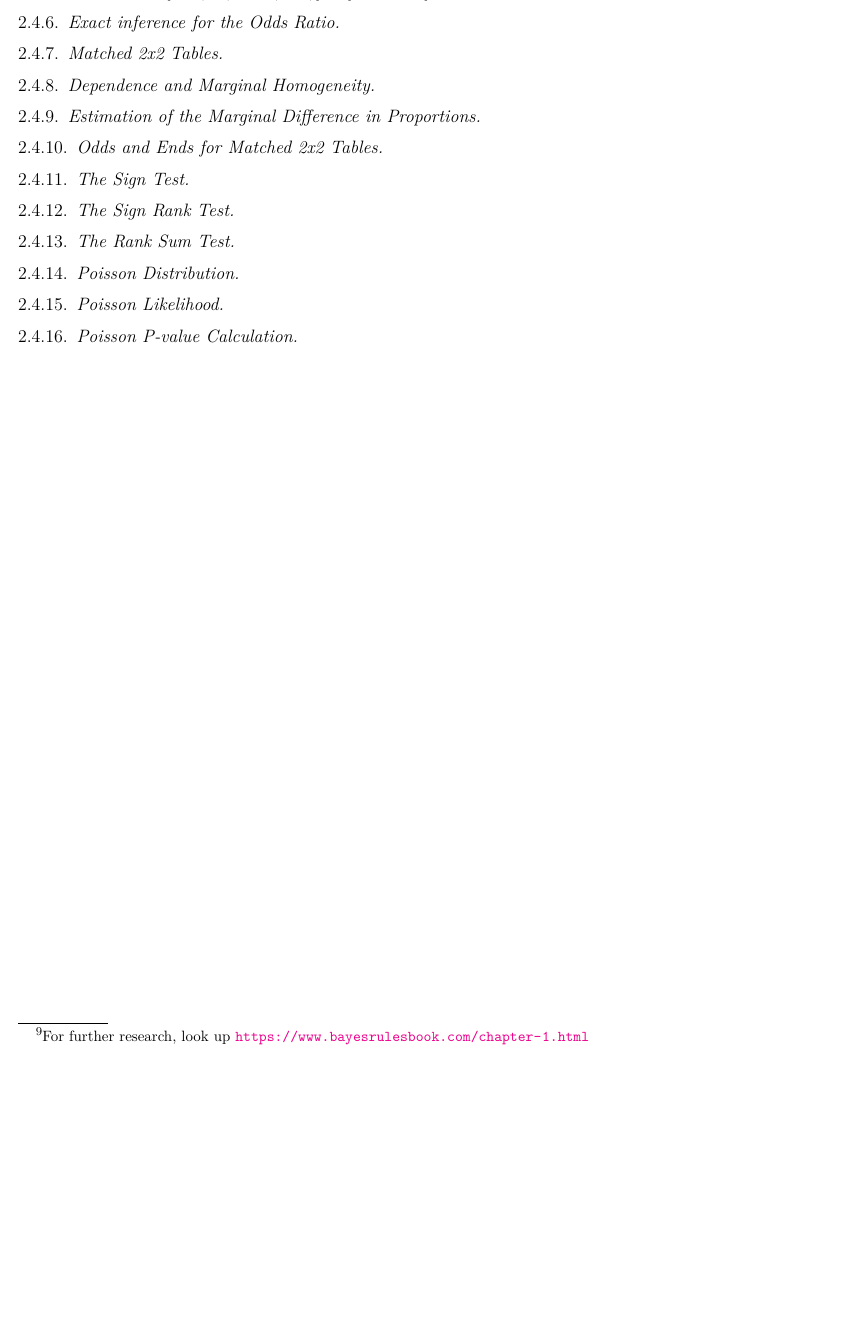
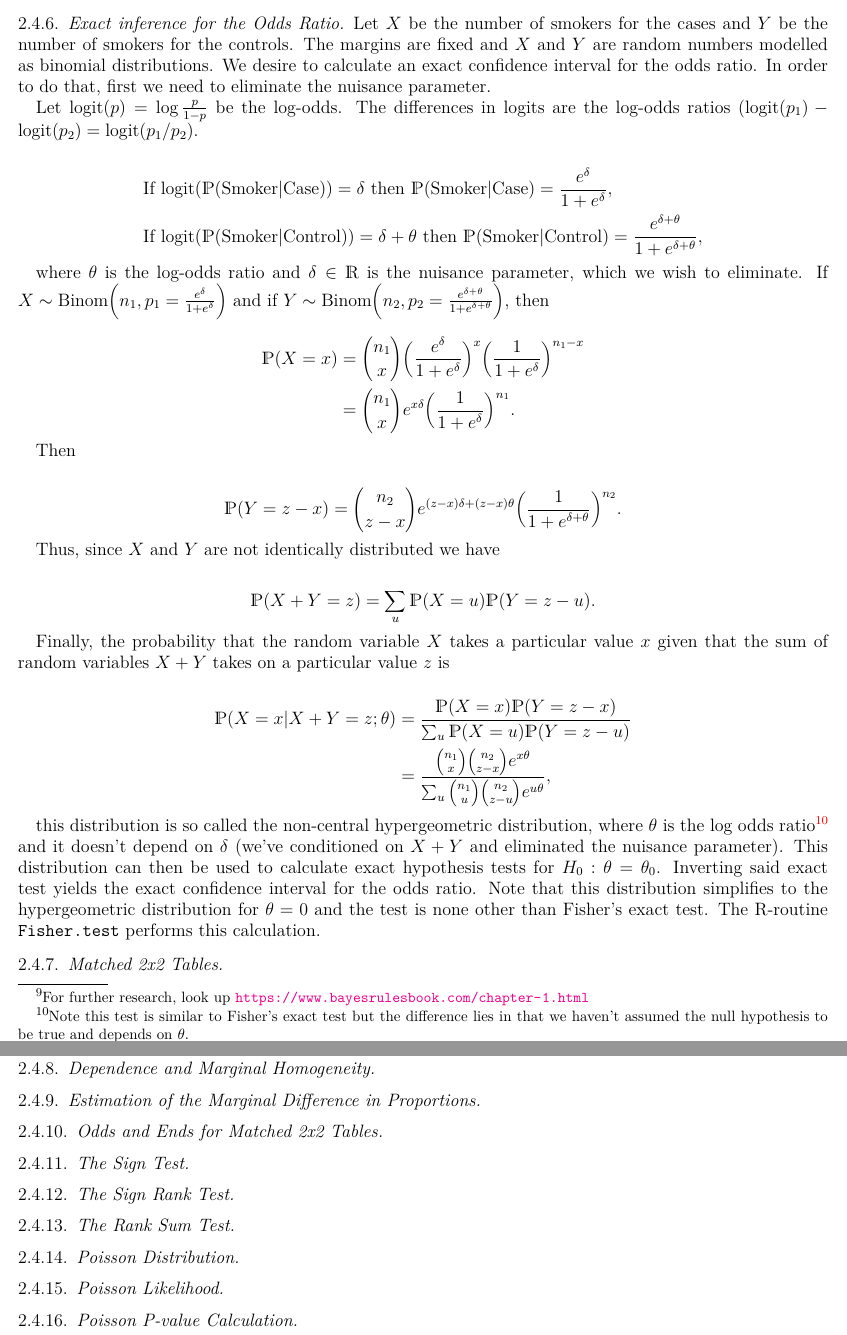
Before and after one commit to licTomasPerez/Mathematical-Biostatistics-Bootcamp-John-Hopkins, a LaTeX problem sheet (Lecture Notes/main.tex): part of page 39 of 39 before the commit and two parts of pages 39 and 40 of 40 after it, the two joined at a grey line, cut at the place of the change, the shorter picture padded with empty space. Compiled offline with pdfLaTeX.

Commit message:
Update main.tex

```diff
--- a/Lecture Notes/main.tex
+++ b/Lecture Notes/main.tex
@@ -1718,6 +1718,43 @@ Note that the estimated odds of lung cancer for smokers is three times that of t
 
 \subsubsection{Exact inference for the Odds Ratio}
 
+Let $X$ be the number of smokers for the cases and $Y$ be the number of smokers for the controls. The margins are fixed and $X$ and $Y$ are random numbers modelled as binomial distributions. We desire to calculate an exact confidence interval for the odds ratio. In order to do that, first we need to eliminate the nuisance parameter.
+
+Let $\textnormal{logit}(p)=\log\frac{p}{1-p}$ be the log-odds. The differences in logits are the log-odds ratios ($\textnormal{logit}(p_1) -\textnormal{logit}(p_2) = \textnormal{logit}(p_1/p_2) $.
+
+\begin{align*}
+   & \textnormal{If } \textnormal{logit}(\mathds{P}(\textnormal{Smoker}|\textnormal{Case}))=\delta \textnormal{ then }\mathds{P}(\textnormal{Smoker}|\textnormal{Case}) =\frac{e^{\delta}}{1+e^{\delta}}, \\
+   &\textnormal{If } \textnormal{logit}(\mathds{P}(\textnormal{Smoker}|\textnormal{Control}))=\delta + \theta \textnormal{ then }\mathds{P}(\textnormal{Smoker}|\textnormal{Control}) =\frac{e^{\delta+ \theta}}{1+e^{\delta+ \theta}},
+\end{align*}
+
+where $\theta$ is the log-odds ratio and $\delta \in \mathds{R}$ is the nuisance parameter, which we wish to eliminate. If $X \sim \textnormal{Binom}\bigg(n_1, p_1 = \frac{e^{\delta}}{1+e^{\delta}}\bigg)$ and if $Y \sim \textnormal{Binom}\bigg(n_2, p_2 = \frac{e^{\delta+ \theta}}{1+e^{\delta+ \theta}}\bigg)$, then
+
+\begin{align*}
+\mathds{P}(X = x) &= {{n_1}\choose{x}} \bigg( \frac{e^{\delta}}{1+e^{\delta}}\bigg)^x\bigg( \frac{1}{1+e^{\delta}}\bigg)^{n_1-x} \\
+&= {{n_1}\choose{x}} e^{x\delta} \bigg( \frac{1}{1+e^{\delta}}\bigg)^{n_1}.
+\end{align*}
+
+Then
+
+\begin{align*}
+   \mathds{P}(Y = z-x) &=  {{n_2}\choose{z-x}} e^{(z-x)\delta+(z-x)\theta}\bigg( \frac{1}{1+e^{\delta+\theta}}\bigg)^{n_2}.
+\end{align*}
+
+Thus, since $X$ and $Y$ are not identically distributed we have
+
+\begin{align*}
+    \mathds{P}(X+Y = z) = \sum_{u} \mathds{P}(X=u) \mathds{P}(Y=z-u).
+\end{align*}
+
+Finally, the probability that the random variable $X$ takes a particular value $x$ given that the sum of random variables $X+Y$ takes on a particular value $z$ is
+
+\begin{align*}
+    \mathds{P}(X=x | X+Y = z; \theta) &= \frac{\mathds{P}(X=x)\mathds{P}(Y=z-x)}{\sum_{u}\mathds{P}(X=u)\mathds{P}(Y=z-u)} \\
+    &= \frac{{{n_1}\choose{x}}{{n_2}\choose{z-x}}e^{x\theta}}{\sum_{u}{{n_1}\choose{u}}{{n_2}\choose{z-u}}e^{u\theta}},
+\end{align*}
+
+this distribution is so called the non-central hypergeometric distribution, where $\theta$ is the log odds ratio\footnote{Note this test is similar to Fisher's exact test but the difference lies in that we haven't assumed the null hypothesis to be true and depends on $\theta$.} and it doesn't depend on $\delta$ (we've conditioned on $X+Y$ and eliminated the nuisance parameter). This distribution can then be used to calculate exact hypothesis tests for $H_0: \theta = \theta_0$. Inverting said exact test yields the exact confidence interval for the odds ratio. Note that this distribution simplifies to the hypergeometric distribution for $\theta = 0$ and the test is none other than Fisher's exact test. The R-routine \texttt{Fisher.test} performs this calculation.
+
 \subsubsection{Matched 2x2 Tables}
 
 \subsubsection{Dependence and Marginal Homogeneity}
```
